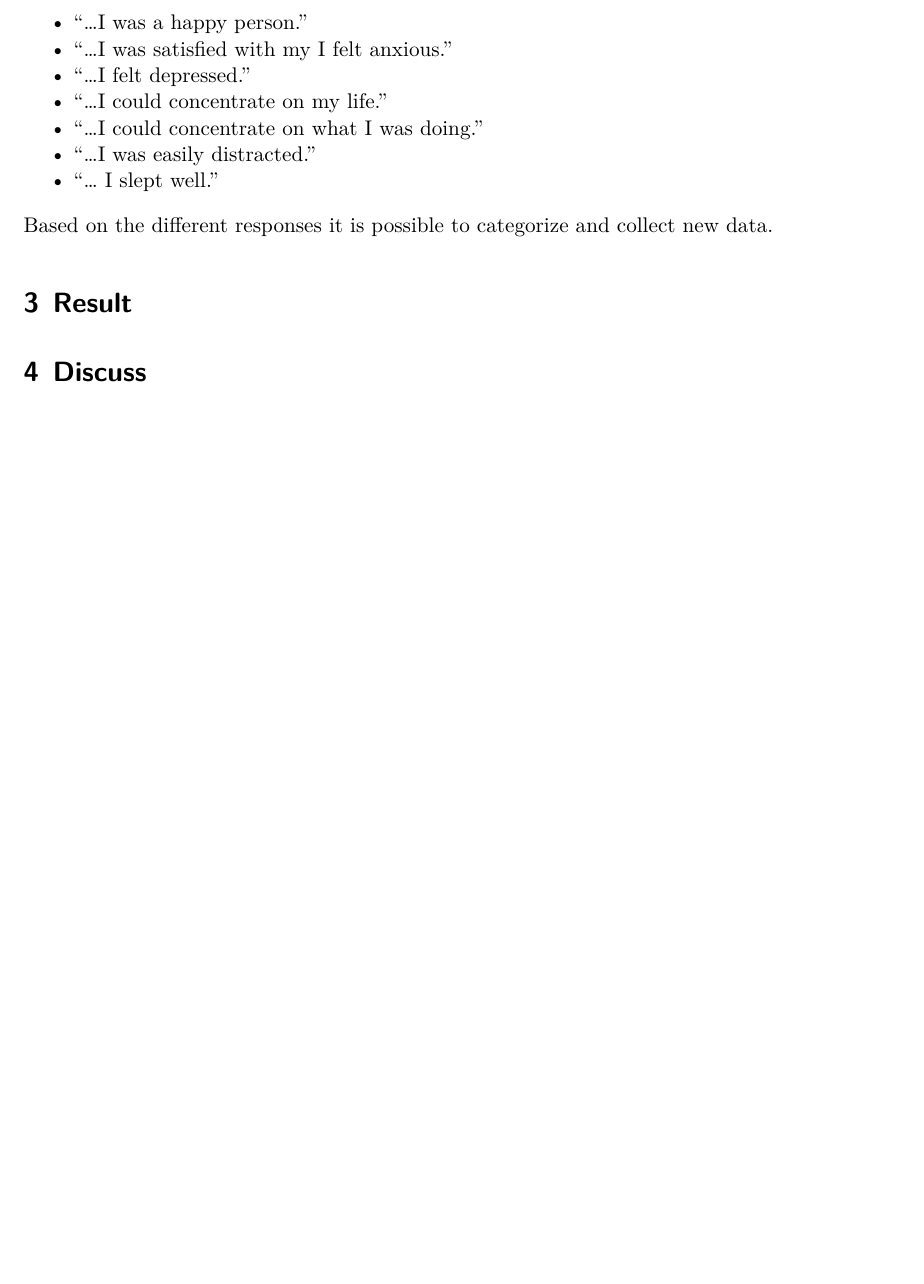
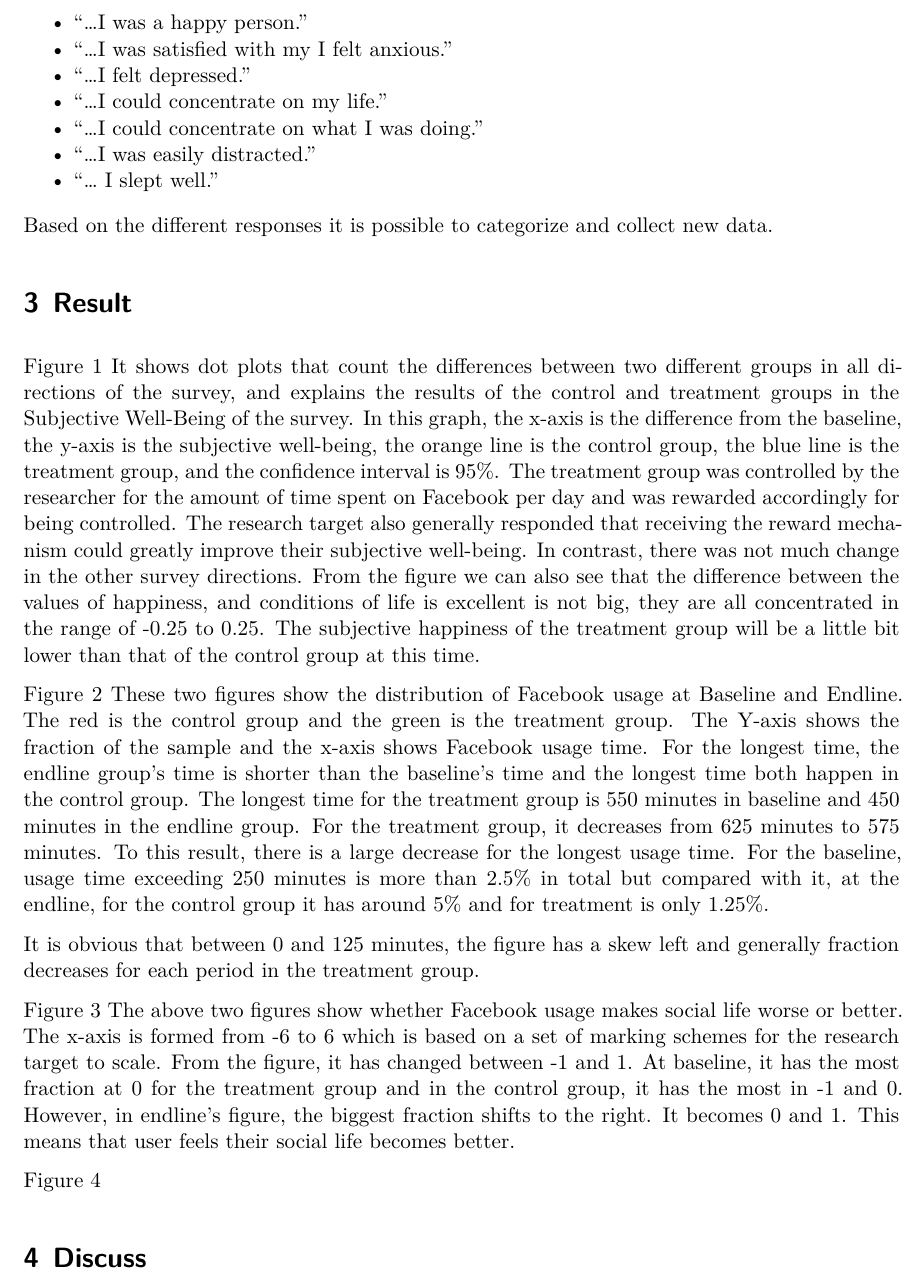
Before and after one commit to YO7O/digital_addiction, a Quarto document (paper/paper.qmd): part of page 2 of 2, cut so that both start at the same text, the shorter picture padded with empty space. Rendered offline with R 4.5, knitr and Pandoc in place of Quarto, then LaTeX, with nearby package versions; some code elsewhere in the file could not run offline.

Commit message:
add result part

```diff
--- a/paper/paper.qmd
+++ b/paper/paper.qmd
@@ -58,7 +58,24 @@ The authors in their experiment mainly adopted the standardized measures from th
 
 Based on the different responses it is possible to categorize and collect new data.
 
+
 # Result
+Figure 1
+It shows dot plots that count the differences between two different groups in all directions of the survey, and explains the results of the control and treatment groups in the Subjective Well-Being of the survey. In this graph, the x-axis is the difference from the baseline, the y-axis is the subjective well-being, the orange line is the control group, the blue line is the treatment group, and the confidence interval is 95%. The treatment group was controlled by the researcher for the amount of time spent on Facebook per day and was rewarded accordingly for being controlled. The research target also generally responded that receiving the reward mechanism could greatly improve their subjective well-being. In contrast, there was not much change in the other survey directions.
+From the figure we can also see that the difference between the values of happiness, and conditions of life is excellent is not big, they are all concentrated in the range of -0.25 to 0.25. The subjective happiness of the treatment group will be a little bit lower than that of the control group at this time.
+
+
+Figure 2
+These two figures show the distribution of Facebook usage at Baseline and Endline. The red is the control group and the green is the treatment group. The Y-axis shows the fraction of the sample and the x-axis shows Facebook usage time.  For the longest time, the endline group’s time is shorter than the baseline’s time and the longest time both happen in the control group. The longest time for the treatment group is 550 minutes in baseline and 450 minutes in the endline group. For the treatment group, it decreases from 625 minutes to 575 minutes. To this result, there is a large decrease for the longest usage time. For the baseline, usage time exceeding 250 minutes is more than 2.5% in total but compared with it, at the endline, for the control group it has around 5% and for treatment is only 1.25%.
+
+It is obvious that between 0 and 125 minutes, the figure has a skew left and generally fraction decreases for each period in the treatment group.
+
+
+Figure 3
+The above two figures show whether Facebook usage makes social life worse or better. The x-axis is formed from -6 to 6 which is based on a set of marking schemes for the research target to scale. From the figure, it has changed between -1 and 1. At baseline, it has the most fraction at 0 for the treatment group and in the control group, it has the most in -1 and 0. However, in endline’s figure, the biggest fraction shifts to the right. It becomes 0 and 1. This means that user feels their social life becomes better.
+
+
+Figure 4
 
 # Discuss
 
```
